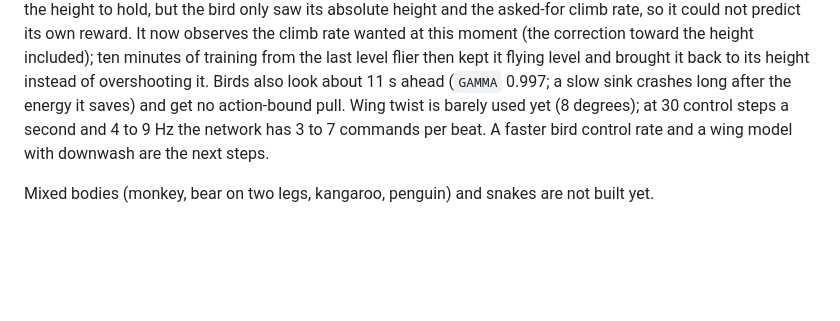
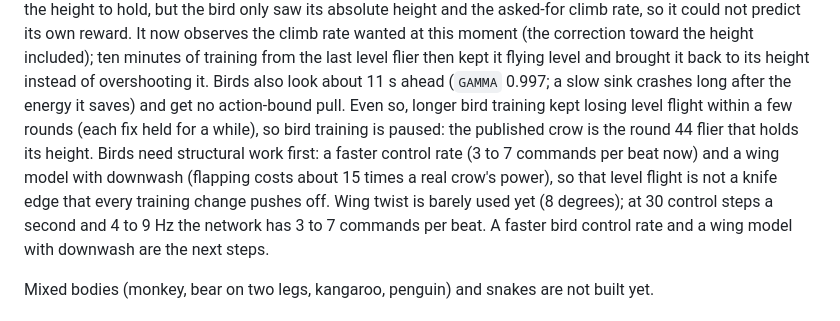
Before and after one commit to tot-ra/skeleto-nn, a Markdown page: docs/MOTOR.md, the part around the change. GitHub-like rendering; blank space fills up the shorter version.

Commit message:
MOTOR.md: bird training paused until the control rate and the wing model are reworked
Co-Authored-By: Claude Opus 5.5 <noreply@anthropic.com>

```diff
--- a/docs/MOTOR.md
+++ b/docs/MOTOR.md
@@ -105,6 +105,10 @@ saw its absolute height and the asked-for climb rate, so it could not predict it
 climb rate wanted at this moment (the correction toward the height included); ten minutes of training from the last
 level flier then kept it flying level and brought it back to its height instead of overshooting it. Birds also look
 about 11 s ahead (`GAMMA` 0.997; a slow sink crashes long after the energy it saves) and get no action-bound pull.
+Even so, longer bird training kept losing level flight within a few rounds (each fix held for a while), so bird
+training is paused: the published crow is the round 44 flier that holds its height. Birds need structural work first:
+a faster control rate (3 to 7 commands per beat now) and a wing model with downwash (flapping costs about 15 times a
+real crow's power), so that level flight is not a knife edge that every training change pushes off.
 Wing twist is barely used yet (8 degrees); at 30 control steps a second and 4 to 9 Hz the network has 3 to 7
 commands per beat. A faster bird control rate and a wing model with downwash are the next steps.
 
```
